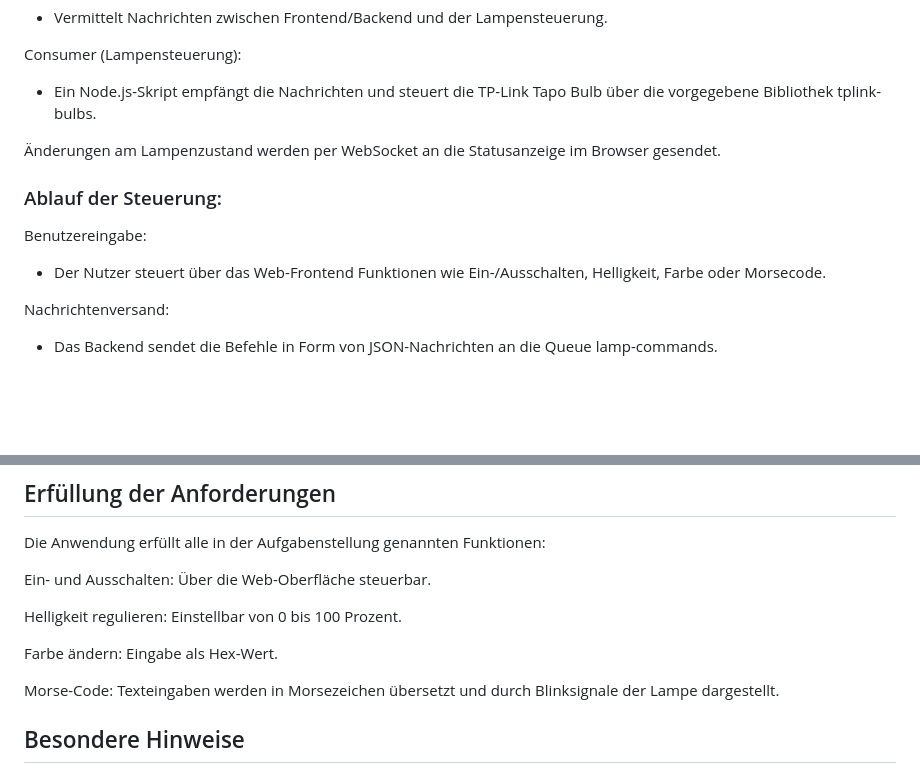
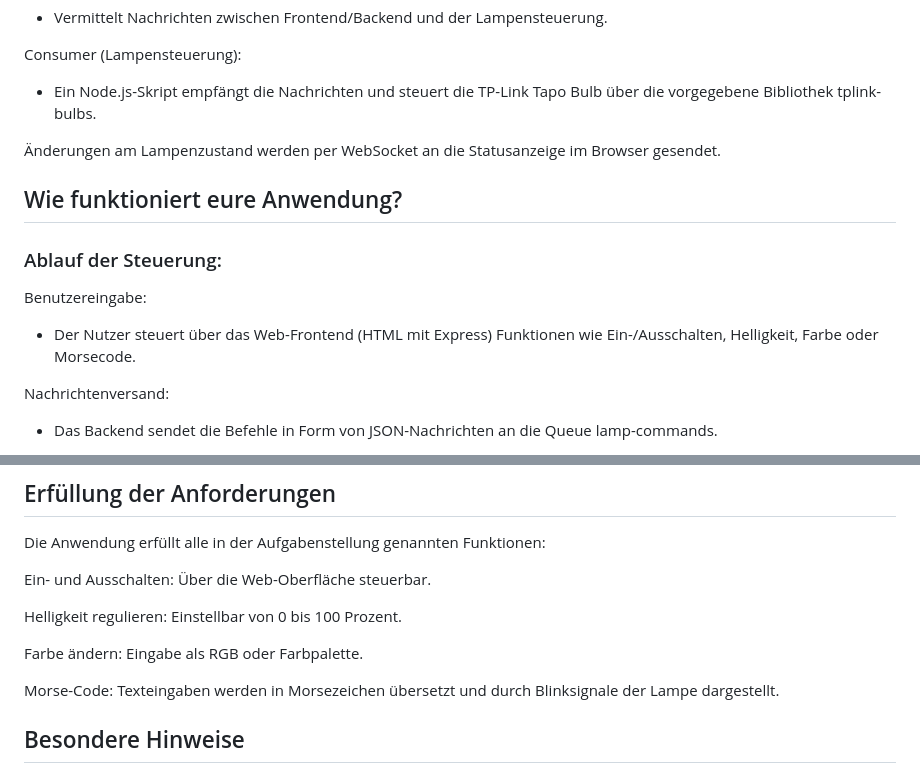
Before and after one commit to nevi02/DHBW-Mannheim-WI2023SEB-Assignment, a Markdown page: iven_paulina_raphael/ASSIGNMENT.md, 2 parts joined by grey strips. Rendered like a GitHub page; blank space fills up the shorter version.

```diff
--- a/iven_paulina_raphael/ASSIGNMENT.md
+++ b/iven_paulina_raphael/ASSIGNMENT.md
@@ -68,10 +68,11 @@ Consumer (Lampensteuerung):
 
 Änderungen am Lampenzustand werden per WebSocket an die Statusanzeige im Browser gesendet.
 
+## Wie funktioniert eure Anwendung?
 ### Ablauf der Steuerung:
 
 Benutzereingabe:
-- Der Nutzer steuert über das Web-Frontend Funktionen wie Ein-/Ausschalten, Helligkeit, Farbe oder Morsecode.
+- Der Nutzer steuert über das Web-Frontend (HTML mit Express) Funktionen wie Ein-/Ausschalten, Helligkeit, Farbe oder Morsecode.
 
 Nachrichtenversand:
 - Das Backend sendet die Befehle in Form von JSON-Nachrichten an die Queue lamp-commands.
@@ -92,7 +93,7 @@ Helligkeit regulieren:
 Einstellbar von 0 bis 100 Prozent.
 
 Farbe ändern:
-Eingabe als Hex-Wert.
+Eingabe als RGB oder Farbpalette.
 
 Morse-Code:
 Texteingaben werden in Morsezeichen übersetzt und durch Blinksignale der Lampe dargestellt.
```
